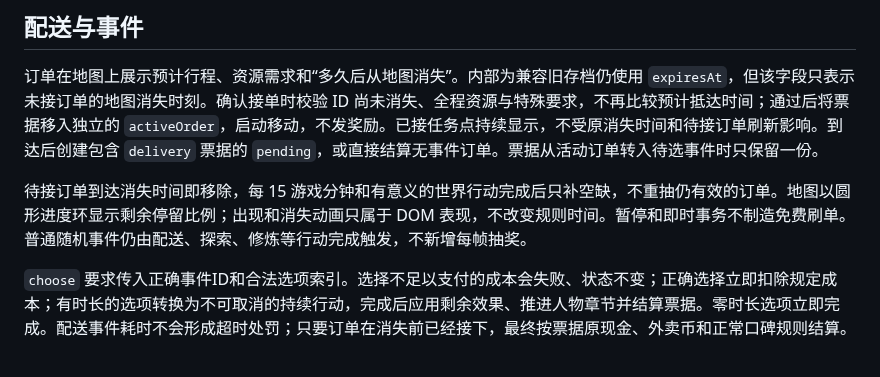
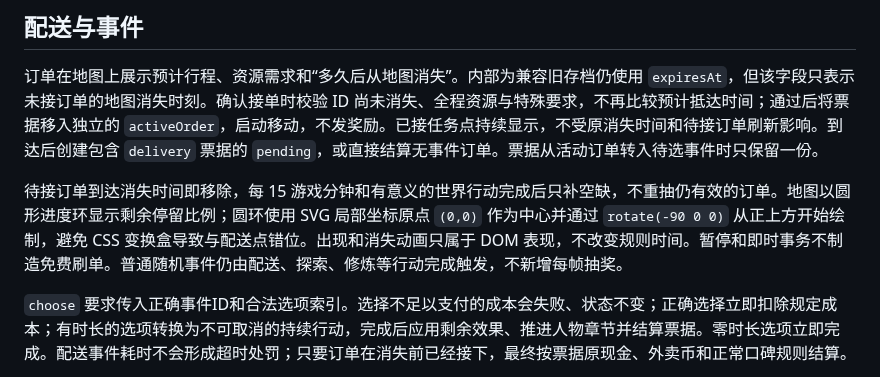
Before and after one commit to meviu523/daoist, a Markdown page: docs/ARCHITECTURE.md, the part around the change. Drawn GitHub-style.

Commit message:
明确配送点圆环坐标约束

```diff
--- a/docs/ARCHITECTURE.md
+++ b/docs/ARCHITECTURE.md
@@ -85,7 +85,7 @@
 
 订单在地图上展示预计行程、资源需求和“多久后从地图消失”。内部为兼容旧存档仍使用 `expiresAt`，但该字段只表示未接订单的地图消失时刻。确认接单时校验 ID 尚未消失、全程资源与特殊要求，不再比较预计抵达时间；通过后将票据移入独立的 `activeOrder`，启动移动，不发奖励。已接任务点持续显示，不受原消失时间和待接订单刷新影响。到达后创建包含 `delivery` 票据的 `pending`，或直接结算无事件订单。票据从活动订单转入待选事件时只保留一份。
 
-待接订单到达消失时间即移除，每 15 游戏分钟和有意义的世界行动完成后只补空缺，不重抽仍有效的订单。地图以圆形进度环显示剩余停留比例；出现和消失动画只属于 DOM 表现，不改变规则时间。暂停和即时事务不制造免费刷单。普通随机事件仍由配送、探索、修炼等行动完成触发，不新增每帧抽奖。
+待接订单到达消失时间即移除，每 15 游戏分钟和有意义的世界行动完成后只补空缺，不重抽仍有效的订单。地图以圆形进度环显示剩余停留比例；圆环使用 SVG 局部坐标原点 `(0,0)` 作为中心并通过 `rotate(-90 0 0)` 从正上方开始绘制，避免 CSS 变换盒导致与配送点错位。出现和消失动画只属于 DOM 表现，不改变规则时间。暂停和即时事务不制造免费刷单。普通随机事件仍由配送、探索、修炼等行动完成触发，不新增每帧抽奖。
 
 `choose` 要求传入正确事件ID和合法选项索引。选择不足以支付的成本会失败、状态不变；正确选择立即扣除规定成本；有时长的选项转换为不可取消的持续行动，完成后应用剩余效果、推进人物章节并结算票据。零时长选项立即完成。配送事件耗时不会形成超时处罚；只要订单在消失前已经接下，最终按票据原现金、外卖币和正常口碑规则结算。
 
```
